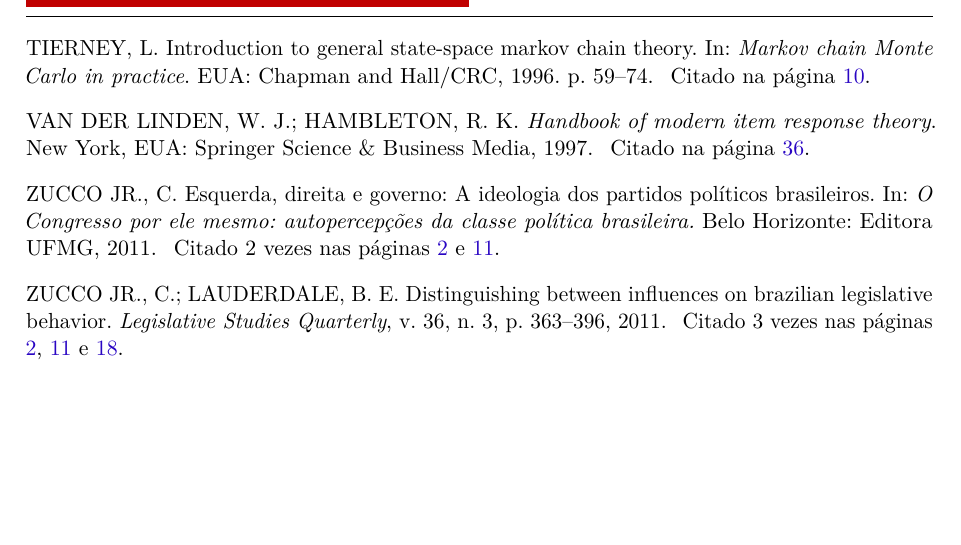
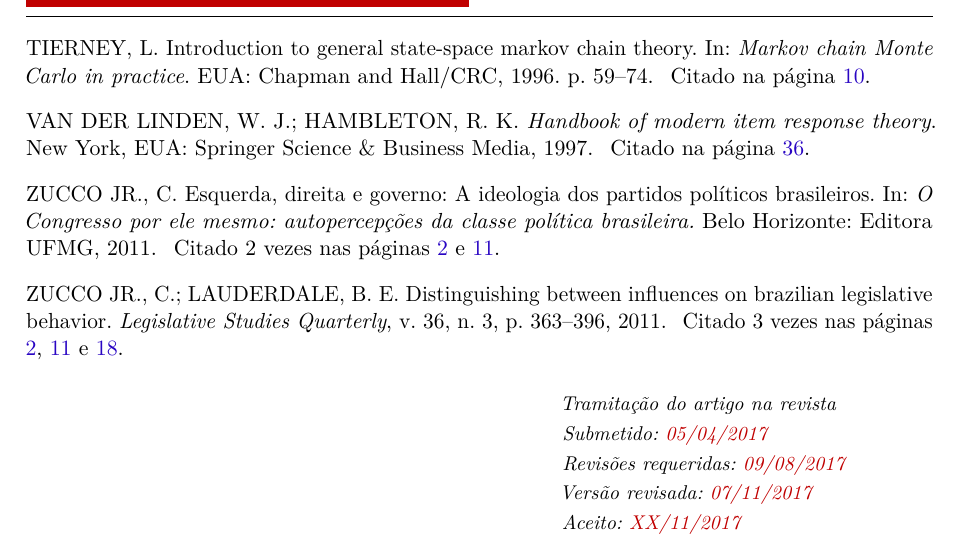
Before and after one commit to radar-parlamentar/leviathan, a LaTeX thesis (radar.tex): part of page 38 of 38, cut so that both start at the same text, the shorter picture padded with empty space. Compiled offline with pdfLaTeX.

Commit message:
Tramitação do artigo na revista

```diff
--- a/radar.tex
+++ b/radar.tex
@@ -1006,4 +1006,20 @@ Agradecemos a toda a comunidade de contribuidores do Radar Parlamentar.
 \bibliography{refs}
 }
 
+
+{\footnotesize
+\hfill
+\begin{minipage}[b]{.4\textwidth}
+\textit{Tramitação do artigo na revista}
+
+\textit{Submetido: \textcolor{darkred}{05/04/2017}}
+
+\textit{Revisões requeridas: \textcolor{darkred}{09/08/2017}}
+
+\textit{Versão revisada: \textcolor{darkred}{07/11/2017}}
+
+\textit{Aceito: \textcolor{darkred}{XX/11/2017}}
+\end{minipage}
+}
+
 \end{document}
```
Also changed, not shown: radar.pdf.
